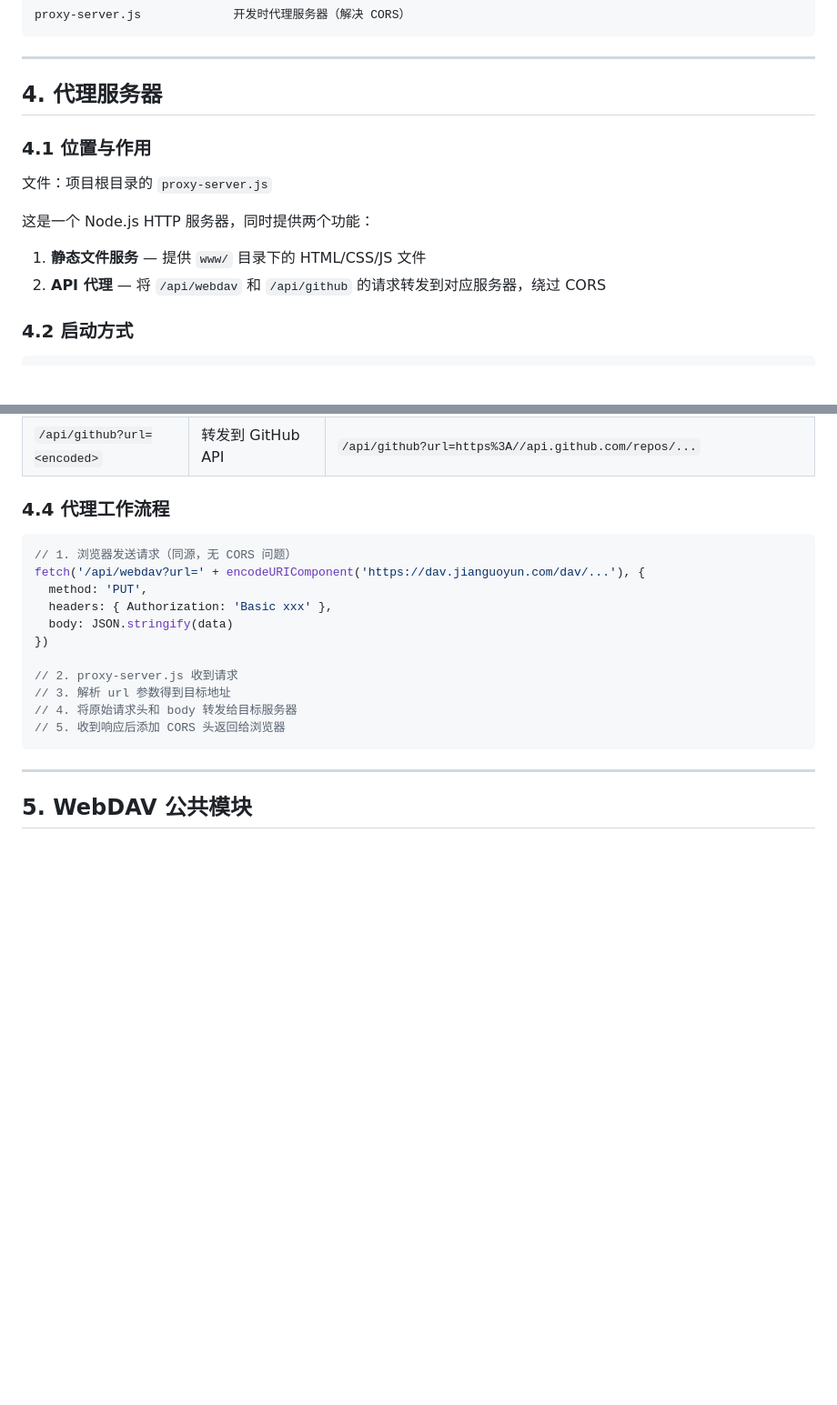
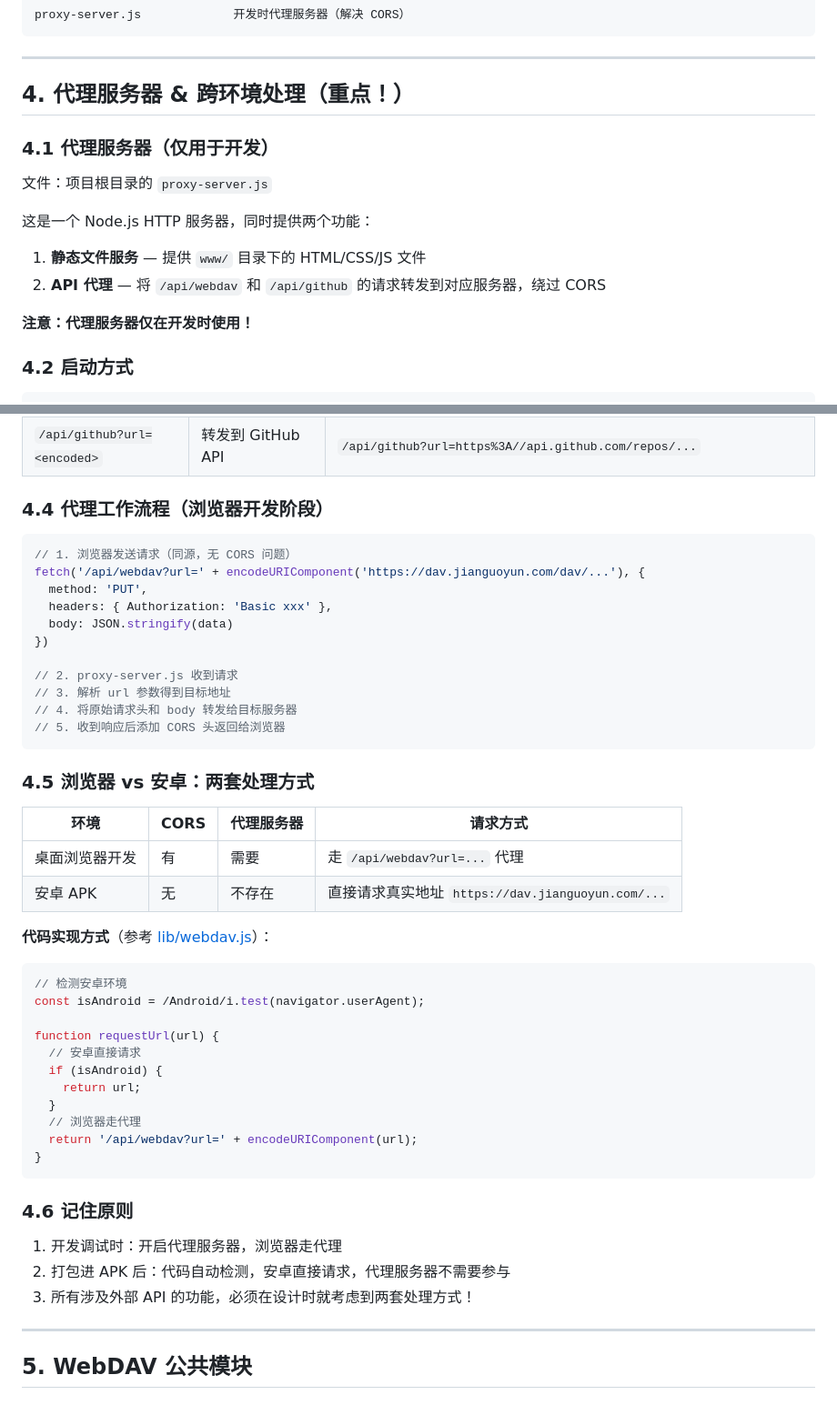
Before and after one commit to dextzhang/CC-A-Speed, a Markdown page: CC-WebDAV文本同步开发指南.md, 2 parts joined by grey strips. Shown at 91% size. Drawn GitHub-style; blank space fills up the shorter version.

````diff
--- a/CC-WebDAV文本同步开发指南.md
+++ b/CC-WebDAV文本同步开发指南.md
@@ -118,9 +118,9 @@ proxy-server.js             开发时代理服务器（解决 CORS）
 
 ---
 
-## 4. 代理服务器
+## 4. 代理服务器 & 跨环境处理（重点！）
 
-### 4.1 位置与作用
+### 4.1 代理服务器（仅用于开发）
 
 文件：项目根目录的 `proxy-server.js`
 
@@ -128,6 +128,8 @@ proxy-server.js             开发时代理服务器（解决 CORS）
 
 1. **静态文件服务** — 提供 `www/` 目录下的 HTML/CSS/JS 文件
 2. **API 代理** — 将 `/api/webdav` 和 `/api/github` 的请求转发到对应服务器，绕过 CORS
+
+**注意：代理服务器仅在开发时使用！**
 
 ### 4.2 启动方式
 
@@ -146,7 +148,7 @@ npm run serve
 | `/api/webdav?url=<encoded>` | 转发到坚果云 WebDAV | `/api/webdav?url=https%3A//dav.jianguoyun.com/dav/CCSyncNotes/test.json` |
 | `/api/github?url=<encoded>` | 转发到 GitHub API | `/api/github?url=https%3A//api.github.com/repos/...` |
 
-### 4.4 代理工作流程
+### 4.4 代理工作流程（浏览器开发阶段）
 
 ```javascript
 // 1. 浏览器发送请求（同源，无 CORS 问题）
@@ -161,6 +163,34 @@ fetch('/api/webdav?url=' + encodeURIComponent('https://dav.jianguoyun.com/dav/..
 // 4. 将原始请求头和 body 转发给目标服务器
 // 5. 收到响应后添加 CORS 头返回给浏览器
 ```
+
+### 4.5 浏览器 vs 安卓：两套处理方式
+
+| 环境 | CORS | 代理服务器 | 请求方式 |
+|------|------|-----------|---------|
+| 桌面浏览器开发 | 有 | 需要 | 走 `/api/webdav?url=...` 代理 |
+| 安卓 APK | 无 | 不存在 | 直接请求真实地址 `https://dav.jianguoyun.com/...` |
+
+**代码实现方式**（参考 [lib/webdav.js](file:///c:/Users/Administrator/Desktop/CC-A-speed/www/lib/webdav.js)）：
+
+```javascript
+// 检测安卓环境
+const isAndroid = /Android/i.test(navigator.userAgent);
+
+function requestUrl(url) {
+  // 安卓直接请求
+  if (isAndroid) {
+    return url;
+  }
+  // 浏览器走代理
+  return '/api/webdav?url=' + encodeURIComponent(url);
+}
+```
+
+### 4.6 记住原则
+1. 开发调试时：开启代理服务器，浏览器走代理
+2. 打包进 APK 后：代码自动检测，安卓直接请求，代理服务器不需要参与
+3. 所有涉及外部 API 的功能，必须在设计时就考虑到两套处理方式！
 
 ---
 
````
Also changed, not shown: CC安卓开发流程.md (+42 -0 lines).
